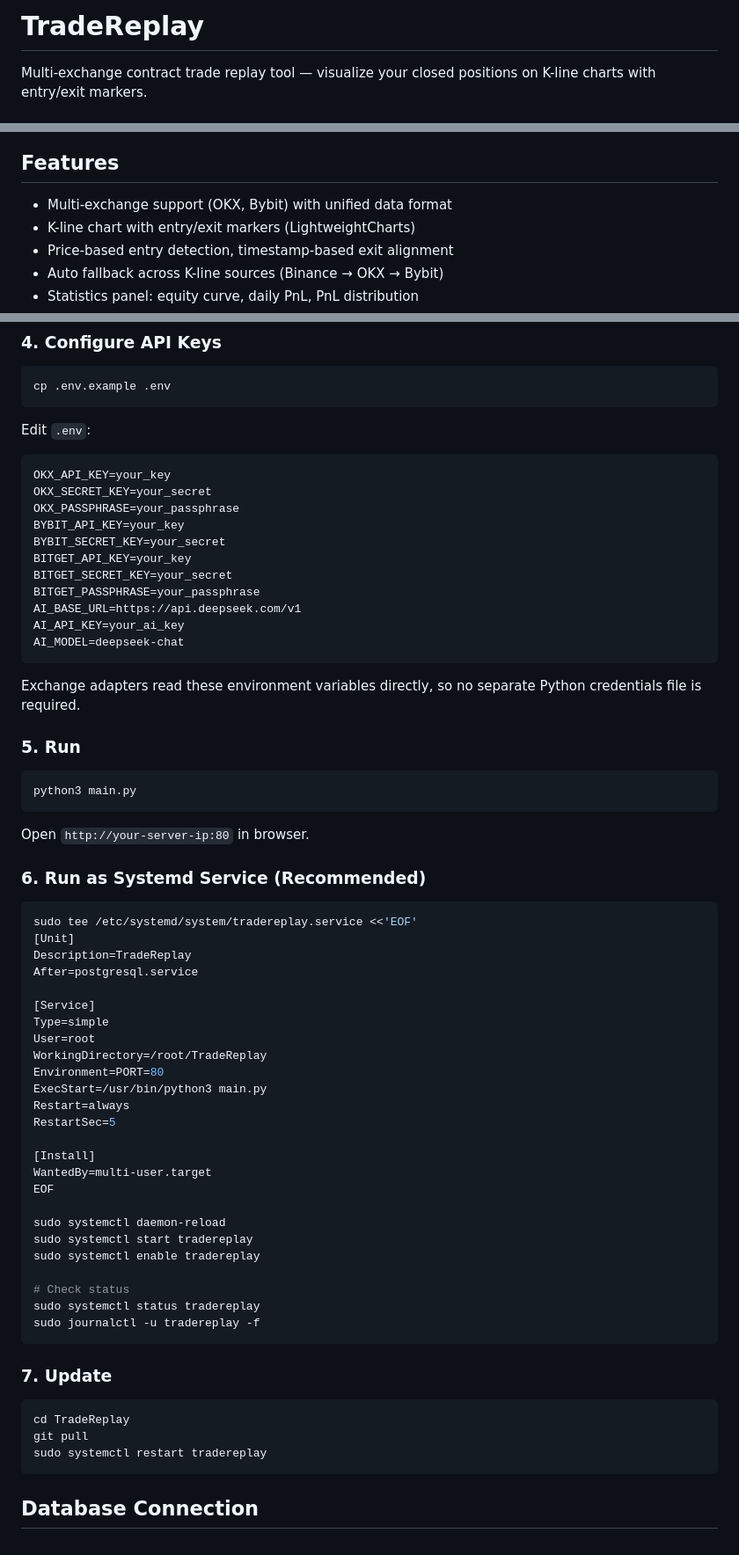
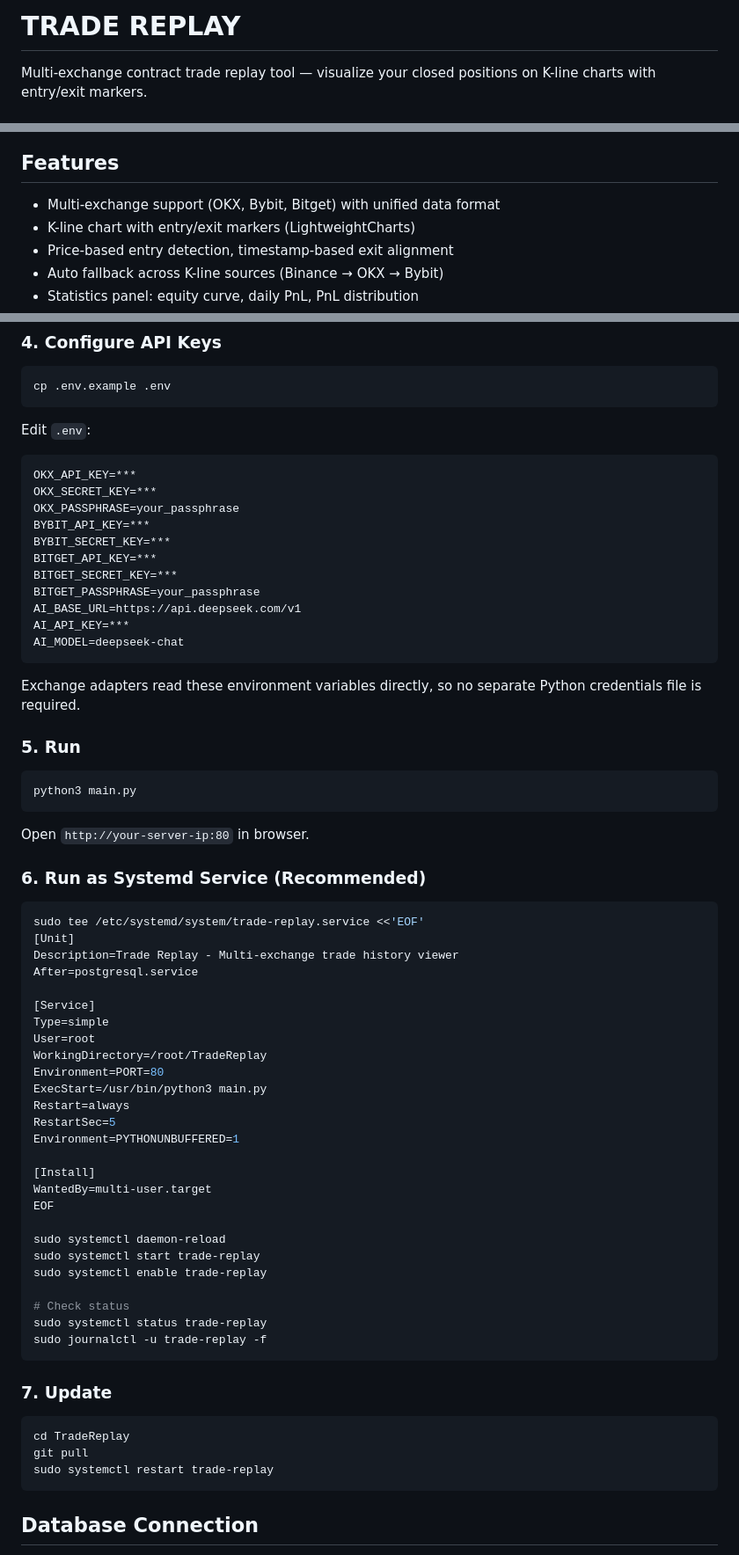
Before and after one commit to Ibook000/TradeReplay, a Markdown page: README.md, 3 parts joined by grey strips. Shown at 88% size. Drawn GitHub-style.

Commit message:
feat: 更新品牌为 TRADE REPLAY，新增方形logo，更新README
- 新增方形黄色K线logo (logo.png, logo.svg)
- 品牌名改为 TRADE REPLAY，使用黄色字体
- CSS版本号更新至v17
- README更新：添加Bitget支持、更新项目结构

````diff
--- a/README.md
+++ b/README.md
@@ -1,4 +1,4 @@
-# TradeReplay
+# TRADE REPLAY
 
 Multi-exchange contract trade replay tool — visualize your closed positions on K-line charts with entry/exit markers.
 
@@ -22,7 +22,7 @@ Multi-exchange contract trade replay tool — visualize your closed positions on
 
 ## Features
 
-- Multi-exchange support (OKX, Bybit) with unified data format
+- Multi-exchange support (OKX, Bybit, Bitget) with unified data format
 - K-line chart with entry/exit markers (LightweightCharts)
 - Price-based entry detection, timestamp-based exit alignment
 - Auto fallback across K-line sources (Binance → OKX → Bybit)
@@ -90,16 +90,16 @@ cp .env.example .env
 
 Edit `.env`:
 ```
-OKX_API_KEY=your_key
-OKX_SECRET_KEY=your_secret
+OKX_API_KEY=***
+OKX_SECRET_KEY=***
 OKX_PASSPHRASE=your_passphrase
-BYBIT_API_KEY=your_key
-BYBIT_SECRET_KEY=your_secret
-BITGET_API_KEY=your_key
-BITGET_SECRET_KEY=your_secret
+BYBIT_API_KEY=***
+BYBIT_SECRET_KEY=***
+BITGET_API_KEY=***
+BITGET_SECRET_KEY=***
 BITGET_PASSPHRASE=your_passphrase
 AI_BASE_URL=https://api.deepseek.com/v1
-AI_API_KEY=your_ai_key
+AI_API_KEY=***
 AI_MODEL=deepseek-chat
 ```
 
@@ -116,9 +116,9 @@ Open `http://your-server-ip:80` in browser.
 ### 6. Run as Systemd Service (Recommended)
 
 ```bash
-sudo tee /etc/systemd/system/tradereplay.service <<'EOF'
+sudo tee /etc/systemd/system/trade-replay.service <<'EOF'
 [Unit]
-Description=TradeReplay
+Description=Trade Replay - Multi-exchange trade history viewer
 After=postgresql.service
 
 [Service]
@@ -129,18 +129,19 @@ Environment=PORT=80
 ExecStart=/usr/bin/python3 main.py
 Restart=always
 RestartSec=5
+Environment=PYTHONUNBUFFERED=1
 
 [Install]
 WantedBy=multi-user.target
 EOF
 
 sudo systemctl daemon-reload
-sudo systemctl start tradereplay
-sudo systemctl enable tradereplay
+sudo systemctl start trade-replay
+sudo systemctl enable trade-replay
 
 # Check status
-sudo systemctl status tradereplay
-sudo journalctl -u tradereplay -f
+sudo systemctl status trade-replay
+sudo journalctl -u trade-replay -f
 ```
 
 ### 7. Update
@@ -148,7 +149,7 @@ sudo journalctl -u tradereplay -f
 ```bash
 cd TradeReplay
 git pull
-sudo systemctl restart tradereplay
+sudo systemctl restart trade-replay
 ```
 
 ## Database Connection
````
Also changed, not shown: other parts of README.md (+5 -1 lines), static/logo.png (added), 4 other files.
